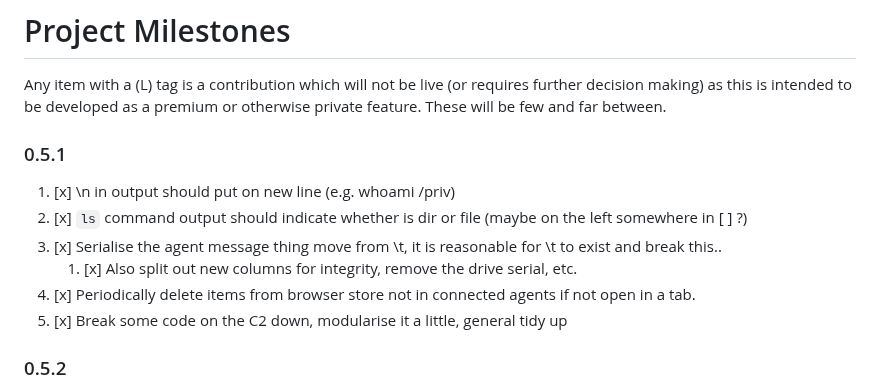
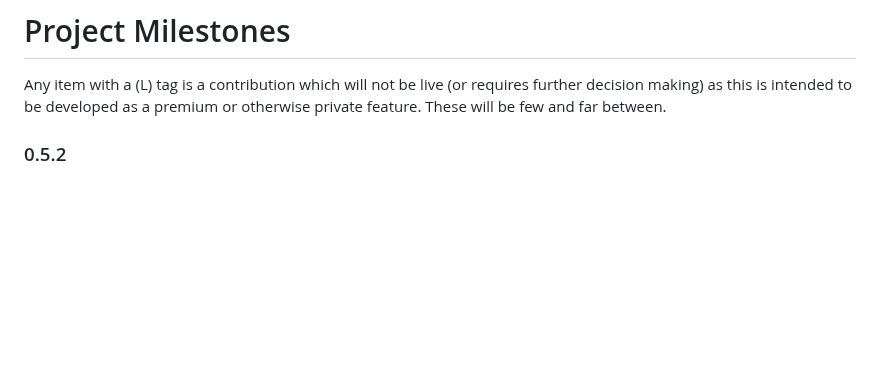
Before and after one commit to 0xflux/Wyrm, a Markdown page: Milestones.md, the part around the change. GitHub-like rendering; blank space fills up the shorter version.

Commit message:
Update milestones

```diff
--- a/Milestones.md
+++ b/Milestones.md
@@ -2,15 +2,6 @@
 
 Any item with a (L) tag is a contribution which will not be live (or requires further decision making) as this is intended to be
 developed as a premium or otherwise private feature. These will be few and far between.
-
-### 0.5.1
-
-1) [x] \n in output should put on new line (e.g. whoami /priv)
-2) [x] `ls` command output should indicate whether is dir or file (maybe on the left somewhere in [ ] ?)
-3) [x] Serialise the agent message thing move from \t, it is reasonable for \t to exist and break this..
-   1) [x] Also split out new columns for integrity, remove the drive serial, etc.
-4) [x] Periodically delete items from browser store not in connected agents if not open in a tab.
-5) [x] Break some code on the C2 down, modularise it a little, general tidy up
 
 ### 0.5.2
 
```
